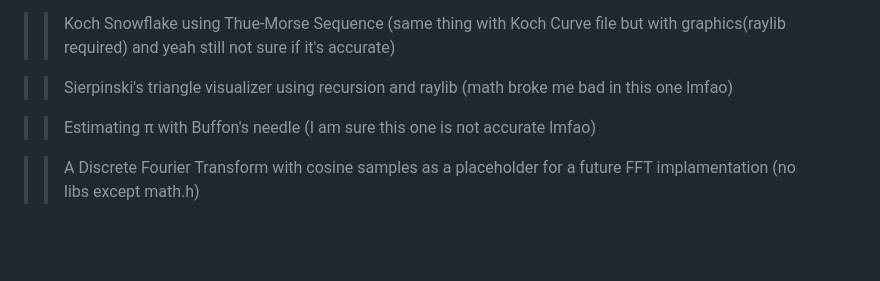
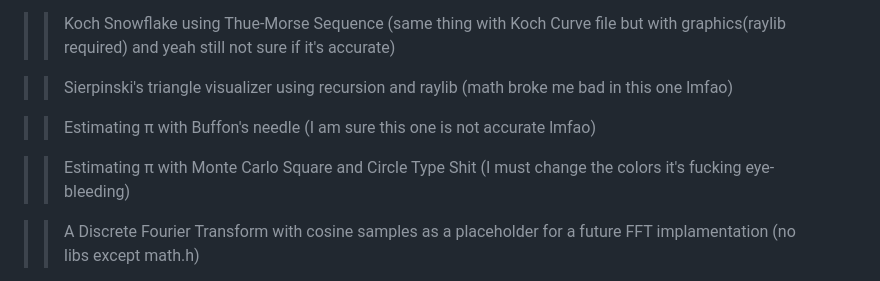
Before and after one commit to neurmancer/Basic-C-Examples, a Markdown page: README.md, the part around the change. Rendered like a GitHub page; blank space fills up the shorter version.

Commit message:
README update which I forgot again

```diff
--- a/README.md
+++ b/README.md
@@ -131,6 +131,8 @@
 
 > > Estimating π with Buffon's needle (I am sure this one is not accurate lmfao)
 
+> > Estimating π with Monte Carlo Square and Circle Type Shit (I must change the colors it's fucking eye-bleeding)
+
 > > A Discrete Fourier Transform with cosine samples as a placeholder for a future FFT implamentation (no libs except math.h)
 
 > > A Fast Fourier Transform with cosine samples added as a placeholder for future math fuckery my ideas ran dry for now (and ofc no external libs with the sole exception of math.h)
```
